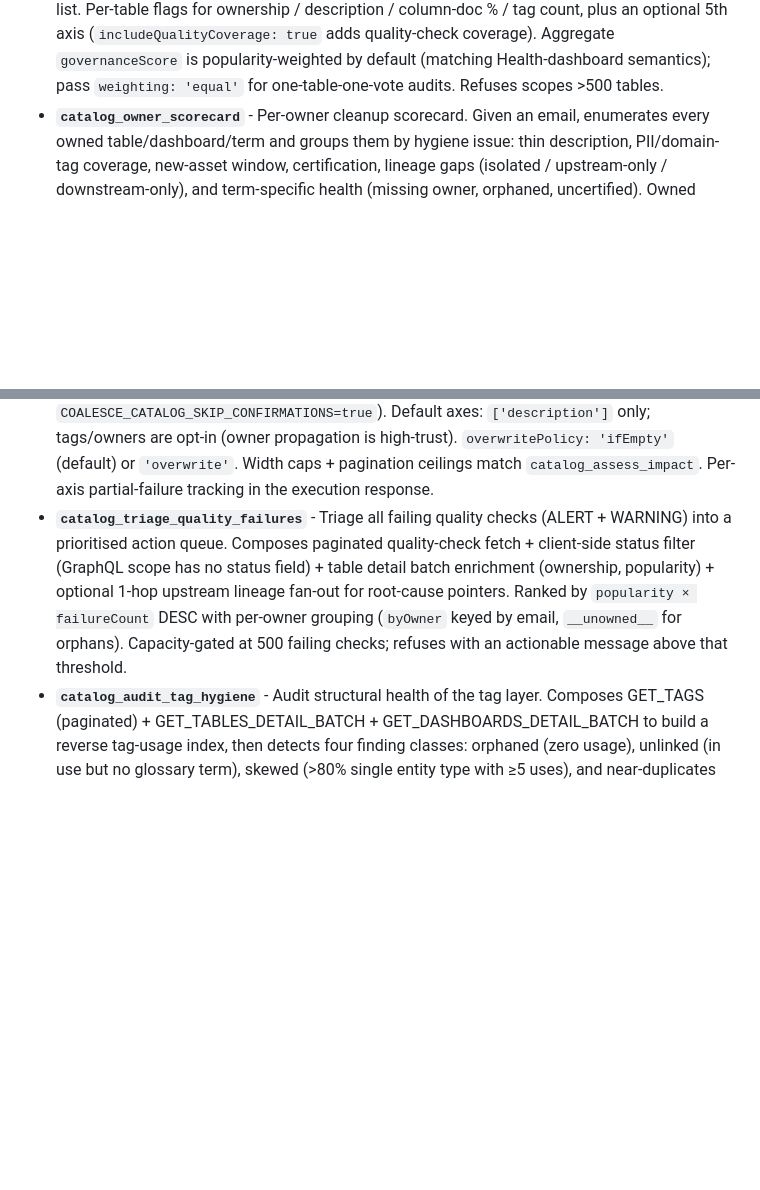
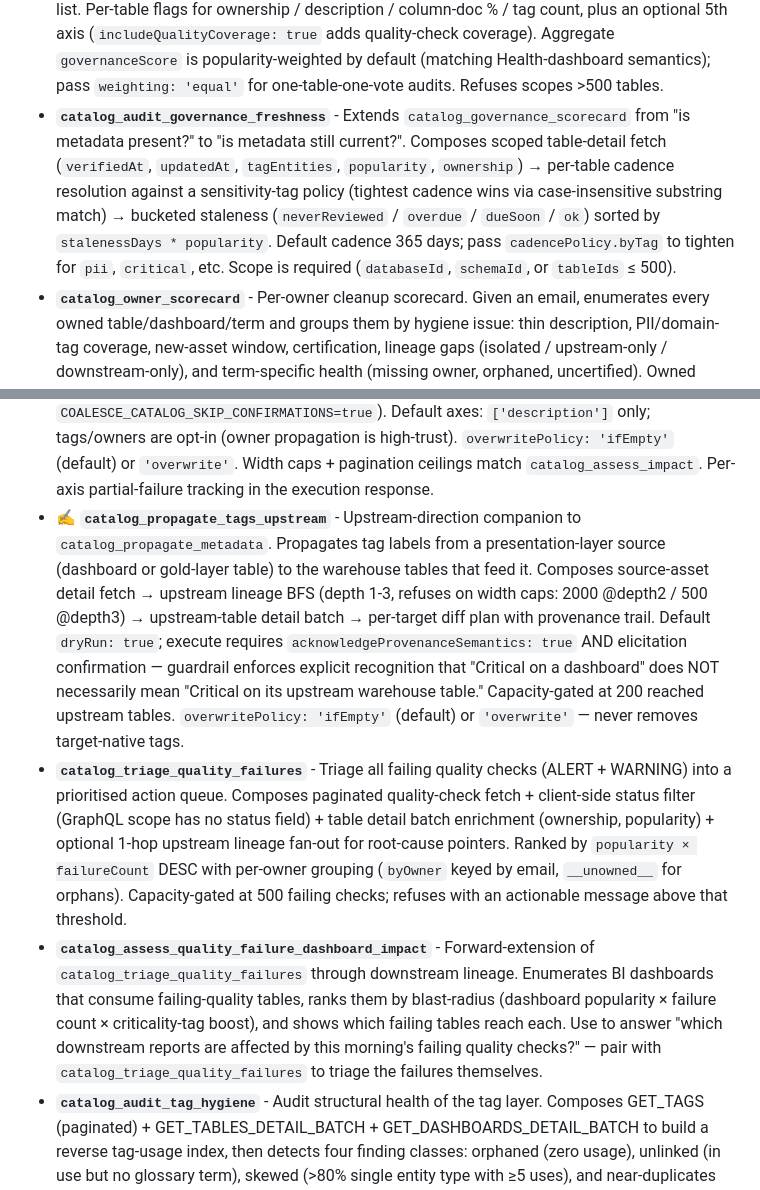
Before and after one commit to jessemarshall/coalesce-catalog-mcp, a Markdown page: README.md, 2 parts joined by grey strips. Drawn GitHub-style; folded sections open; blank space fills up the shorter version.

Commit message:
docs: add 3 missing tools to README tool reference
The Composite workflows section was missing entries for tools that have
been registered in src/server.ts since the 0.7 line:
  - catalog_audit_governance_freshness
  - catalog_propagate_tags_upstream
  - catalog_assess_quality_failure_dashboard_impact

Tool counts (67 total / 42 read / 25 write) are unchanged — only the
human-facing descriptions had drifted. Each new entry is placed next to
its closest companion (freshness next to governance_scorecard,
propagate_tags_upstream next to propagate_metadata, quality-failure
dashboard impact next to triage_quality_failures).

```diff
--- a/README.md
+++ b/README.md
@@ -409,12 +409,15 @@ Content lives in [`src/resources/context/`](src/resources/context) — edit the
 - **`catalog_trace_missing_lineage`** - Lineage coverage diagnostic. See [Lineage](#lineage--asset-and-column-level-edges-diagnostics-writes) above.
 - **`catalog_assess_impact`** - Deprecation blast-radius report for a TABLE or DASHBOARD. Walks downstream lineage (depth 1-3, paginated exhaustively per node), batch-enriches every reached asset with ownership + popularity, and returns a 0-100 severity score with per-component rationale. **Completeness contract:** refuses with an explicit error when the depth-2 graph exceeds 2000 distinct nodes (or 500 at depth 3) — never returns a silently truncated report. Surfaces `distinctOwnerTeamCount` (teams to coordinate with) and `unownedCount` (orphaned downstream).
 - **`catalog_governance_scorecard`** - Coverage matrix per database, schema, or explicit `tableIds` list. Per-table flags for ownership / description / column-doc % / tag count, plus an optional 5th axis (`includeQualityCoverage: true` adds quality-check coverage). Aggregate `governanceScore` is popularity-weighted by default (matching Health-dashboard semantics); pass `weighting: 'equal'` for one-table-one-vote audits. Refuses scopes >500 tables.
+- **`catalog_audit_governance_freshness`** - Extends `catalog_governance_scorecard` from "is metadata present?" to "is metadata still current?". Composes scoped table-detail fetch (`verifiedAt`, `updatedAt`, `tagEntities`, `popularity`, `ownership`) → per-table cadence resolution against a sensitivity-tag policy (tightest cadence wins via case-insensitive substring match) → bucketed staleness (`neverReviewed` / `overdue` / `dueSoon` / `ok`) sorted by `stalenessDays * popularity`. Default cadence 365 days; pass `cadencePolicy.byTag` to tighten for `pii`, `critical`, etc. Scope is required (`databaseId`, `schemaId`, or `tableIds` ≤ 500).
 - **`catalog_owner_scorecard`** - Per-owner cleanup scorecard. Given an email, enumerates every owned table/dashboard/term and groups them by hygiene issue: thin description, PII/domain-tag coverage, new-asset window, certification, lineage gaps (isolated / upstream-only / downstream-only), and term-specific health (missing owner, orphaned, uncertified). Owned UUIDs that don't resolve as any of table/dashboard/term (columns, queries, deleted refs) are reconciled in `unclassified_owned_ids`. Complete picture or loud refusal — no silent truncation. Pair with the `catalog-daily-guide` prompt for a rendered walkthrough.
 - **`catalog_audit_data_product_readiness`** - Per-asset promotion-readiness report (TABLE or DASHBOARD). Grades eight axes (description, ownership, tags, column-doc coverage, upstream + downstream lineage, quality checks, verification) with hardcoded thresholds and returns per-axis `status: "pass"|"warn"|"fail"|"na"` + raw `signals` + actionable `gaps`. Overall `readyToPromote: true` iff no axes fail (warns allowed). Dashboards report `na` for columnDocs/qualityChecks; wide tables flag `sampled: true` when column inspection caps.
 - **`catalog_resolve_ownership_gaps`** - Given a scope (database, schema, or tableIds), finds unowned tables and gathers per-table *evidence* bundles: top N query authors from the last ~200 queries (grouped by email, sorted by query count) + 1-hop upstream/downstream lineage-neighbor owners. Raw signals only — no confidence scores. Refuses loudly above 200 unowned tables (scope-splitting guidance in the error). Pair with `catalog_governance_scorecard` to size the gap, then this tool to pick owners from the evidence.
 - **`catalog_reconcile_ownership_handoff`** - For a *departing* owner (by email), builds a blast-radius-ranked handoff plan across every owned table/dashboard/term. Composes per-asset downstream consumer count + popularity + query volume (tables only) into a `blastRadiusScore`, gathers candidate-owner evidence per asset (top query authors, 1-hop neighbor owners), and fetches the team directory once to tag each candidate with their team memberships. Aggregates across the portfolio into `candidateSummary[]` sorted by `assetCount` DESC then `totalBlastRadius` DESC. Capacity-gated at 200 owned assets (beyond that, the workflow is bulk reassignment, not per-asset handoff). Differs from `catalog_owner_scorecard` (grades hygiene of what's owned) and `catalog_resolve_ownership_gaps` (finds unowned tables) — this tool addresses the *transition moment* when an owned portfolio needs redistribution.
 - ✍️ **`catalog_propagate_metadata`** - Propagate description / tags / owners from a source table downstream along lineage. Computes a typed diff plan with per-table per-axis decisions; default `dryRun: true` means nothing mutates. Non-dry-run requires MCP elicitation confirmation (or `COALESCE_CATALOG_SKIP_CONFIRMATIONS=true`). Default axes: `['description']` only; tags/owners are opt-in (owner propagation is high-trust). `overwritePolicy: 'ifEmpty'` (default) or `'overwrite'`. Width caps + pagination ceilings match `catalog_assess_impact`. Per-axis partial-failure tracking in the execution response.
+- ✍️ **`catalog_propagate_tags_upstream`** - Upstream-direction companion to `catalog_propagate_metadata`. Propagates tag labels from a presentation-layer source (dashboard or gold-layer table) to the warehouse tables that feed it. Composes source-asset detail fetch → upstream lineage BFS (depth 1-3, refuses on width caps: 2000 @depth2 / 500 @depth3) → upstream-table detail batch → per-target diff plan with provenance trail. Default `dryRun: true`; execute requires `acknowledgeProvenanceSemantics: true` AND elicitation confirmation — guardrail enforces explicit recognition that "Critical on a dashboard" does NOT necessarily mean "Critical on its upstream warehouse table." Capacity-gated at 200 reached upstream tables. `overwritePolicy: 'ifEmpty'` (default) or `'overwrite'` — never removes target-native tags.
 - **`catalog_triage_quality_failures`** - Triage all failing quality checks (ALERT + WARNING) into a prioritised action queue. Composes paginated quality-check fetch + client-side status filter (GraphQL scope has no status field) + table detail batch enrichment (ownership, popularity) + optional 1-hop upstream lineage fan-out for root-cause pointers. Ranked by `popularity × failureCount` DESC with per-owner grouping (`byOwner` keyed by email, `__unowned__` for orphans). Capacity-gated at 500 failing checks; refuses with an actionable message above that threshold.
+- **`catalog_assess_quality_failure_dashboard_impact`** - Forward-extension of `catalog_triage_quality_failures` through downstream lineage. Enumerates BI dashboards that consume failing-quality tables, ranks them by blast-radius (dashboard popularity × failure count × criticality-tag boost), and shows which failing tables reach each. Use to answer "which downstream reports are affected by this morning's failing quality checks?" — pair with `catalog_triage_quality_failures` to triage the failures themselves.
 - **`catalog_audit_tag_hygiene`** - Audit structural health of the tag layer. Composes GET_TAGS (paginated) + GET_TABLES_DETAIL_BATCH + GET_DASHBOARDS_DETAIL_BATCH to build a reverse tag-usage index, then detects four finding classes: orphaned (zero usage), unlinked (in use but no glossary term), skewed (>80% single entity type with ≥5 uses), and near-duplicates (Levenshtein distance, configurable threshold). Capacity-gated at 1000 tags / 500 assets. Table scans can be scoped via `databaseId`/`schemaId`; dashboard scans are always workspace-wide (GraphQL API limitation).
 
 </details>
```
